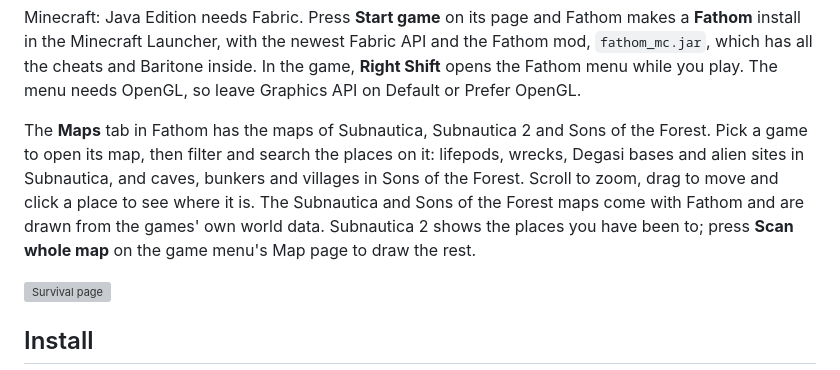
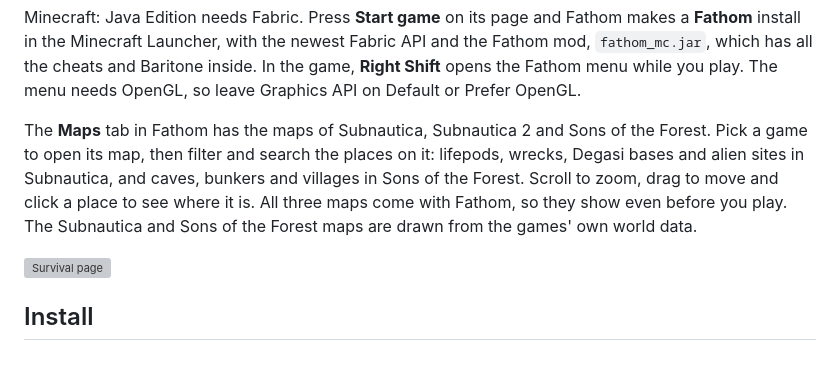
Before and after one commit to Sniko94pig/Fathom, a Markdown page: README.md, the part around the change. GitHub-like rendering; grey boxes are pictures that could not be loaded.

Commit message:
Add the full Subnautica 2 map to the Maps tab, release 1.12.1

```diff
--- a/README.md
+++ b/README.md
@@ -30,7 +30,7 @@ The Subnautica 2 menu has survival cheats, no-clip and fly, a free camera, creat
 
 Minecraft: Java Edition needs Fabric. Press **Start game** on its page and Fathom makes a **Fathom** install in the Minecraft Launcher, with the newest Fabric API and the Fathom mod, `fathom_mc.jar`, which has all the cheats and Baritone inside. In the game, **Right Shift** opens the Fathom menu while you play. The menu needs OpenGL, so leave Graphics API on Default or Prefer OpenGL.
 
-The **Maps** tab in Fathom has the maps of Subnautica, Subnautica 2 and Sons of the Forest. Pick a game to open its map, then filter and search the places on it: lifepods, wrecks, Degasi bases and alien sites in Subnautica, and caves, bunkers and villages in Sons of the Forest. Scroll to zoom, drag to move and click a place to see where it is. The Subnautica and Sons of the Forest maps come with Fathom and are drawn from the games' own world data. Subnautica 2 shows the places you have been to; press **Scan whole map** on the game menu's Map page to draw the rest.
+The **Maps** tab in Fathom has the maps of Subnautica, Subnautica 2 and Sons of the Forest. Pick a game to open its map, then filter and search the places on it: lifepods, wrecks, Degasi bases and alien sites in Subnautica, and caves, bunkers and villages in Sons of the Forest. Scroll to zoom, drag to move and click a place to see where it is. All three maps come with Fathom, so they show even before you play. The Subnautica and Sons of the Forest maps are drawn from the games' own world data.
 
 ![Survival page](<games/Subnautica 2/shots/1-survival.png>)
 
```
Also changed, not shown: assets/maps/subnautica2.jpg (added), 5 other files.
